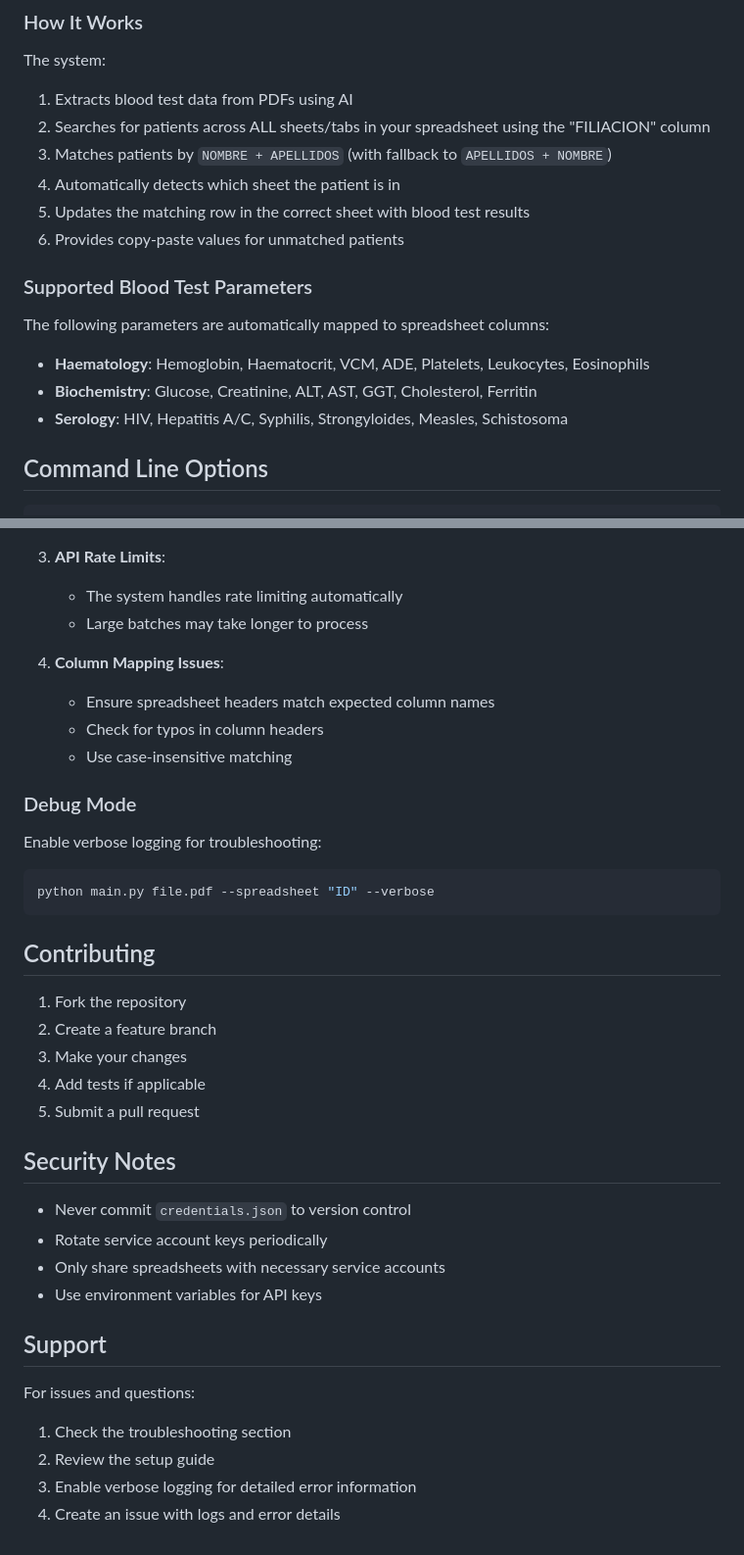
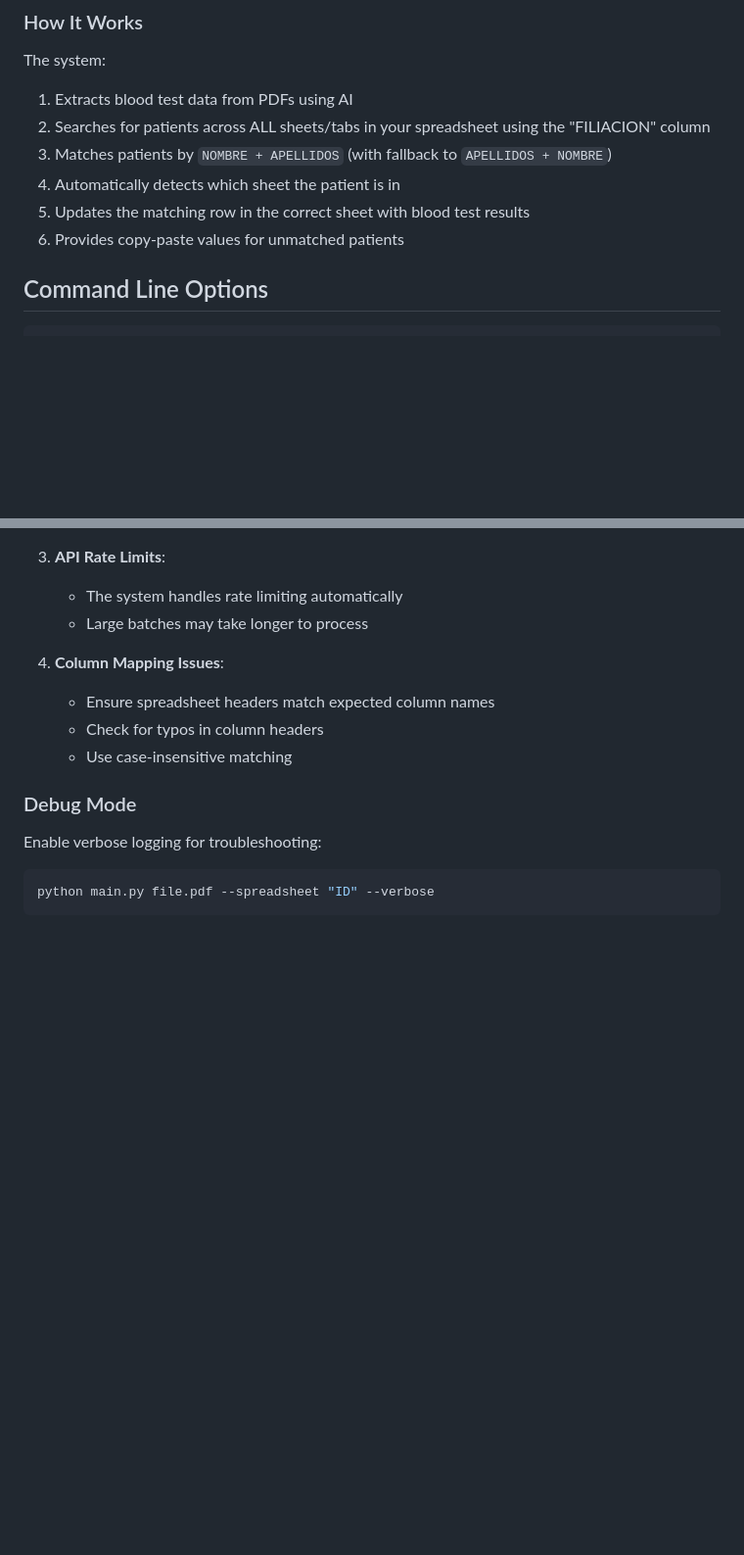
Before and after one commit to ericmassip/blood-test-parser, a Markdown page: README.md, 2 parts joined by grey strips. Shown: that part at 98% size. GitHub-like rendering; blank space fills up the shorter version.

Commit message:
Removed redundant sections from the README

````diff
--- a/README.md
+++ b/README.md
@@ -69,14 +69,6 @@ The system:
 4. Automatically detects which sheet the patient is in
 5. Updates the matching row in the correct sheet with blood test results
 6. Provides copy-paste values for unmatched patients
-
-### Supported Blood Test Parameters
-
-The following parameters are automatically mapped to spreadsheet columns:
-
-- **Haematology**: Hemoglobin, Haematocrit, VCM, ADE, Platelets, Leukocytes, Eosinophils
-- **Biochemistry**: Glucose, Creatinine, ALT, AST, GGT, Cholesterol, Ferritin
-- **Serology**: HIV, Hepatitis A/C, Syphilis, Strongyloides, Measles, Schistosoma
 
 ## Command Line Options
 
@@ -226,26 +218,3 @@ Enable verbose logging for troubleshooting:
 ```bash
 python main.py file.pdf --spreadsheet "ID" --verbose
 ```
-
-## Contributing
-
-1. Fork the repository
-2. Create a feature branch
-3. Make your changes
-4. Add tests if applicable
-5. Submit a pull request
-
-## Security Notes
-
-- Never commit `credentials.json` to version control
-- Rotate service account keys periodically
-- Only share spreadsheets with necessary service accounts
-- Use environment variables for API keys
-
-## Support
-
-For issues and questions:
-1. Check the troubleshooting section
-2. Review the setup guide
-3. Enable verbose logging for detailed error information
-4. Create an issue with logs and error details
````
